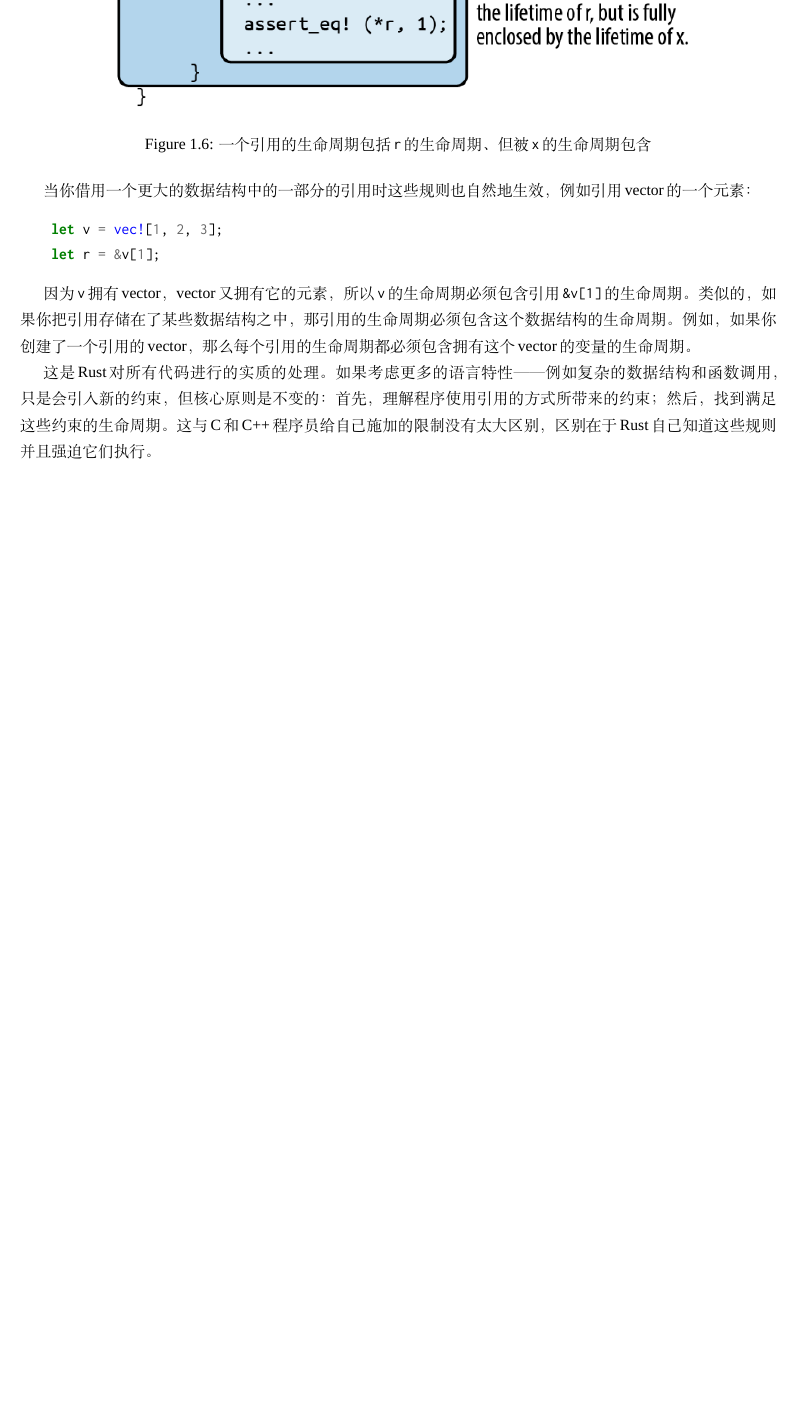
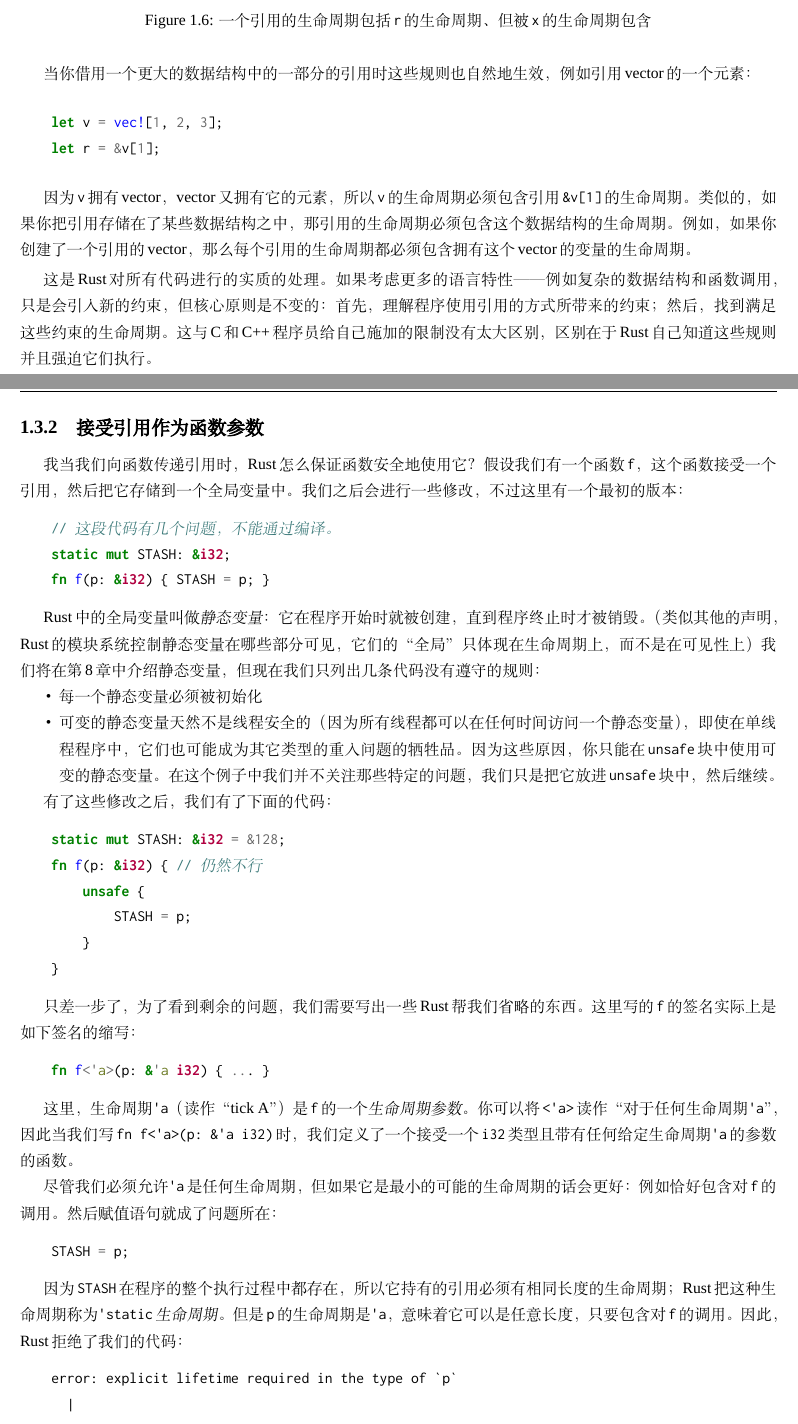
Before and after one commit to MeouSker77/ProgrammingRust, a LaTeX book (src/main.tex, which reads src/ch05.tex): part of page 13 of 13 before the commit and two parts of pages 13 and 14 of 15 after it, the two joined at a grey line, cut so that both start at the same text, the shorter picture padded with empty space. Compiled offline with XeLaTeX; a missing font is replaced by an installed copy or a similar font.

Commit message:
完成了5.3.2节

```diff
--- a/src/ch05.tex
+++ b/src/ch05.tex
@@ -397,3 +397,56 @@ Rust尝试给你的程序中的每一个引用赋予一个\emph{生命周期}，
 因为\texttt{v}拥有vector，vector又拥有它的元素，所以\texttt{v}的生命周期必须包含引用\texttt{\&v[1]}的生命周期。类似的，如果你把引用存储在了某些数据结构之中，那引用的生命周期必须包含这个数据结构的生命周期。例如，如果你创建了一个引用的vector，那么每个引用的生命周期都必须包含拥有这个vector的变量的生命周期。
 
 这是Rust对所有代码进行的实质的处理。如果考虑更多的语言特性——例如复杂的数据结构和函数调用，只是会引入新的约束，但核心原则是不变的：首先，理解程序使用引用的方式所带来的约束；然后，找到满足这些约束的生命周期。这与C和C++程序员给自己施加的限制没有太大区别，区别在于Rust自己知道这些规则并且强迫它们执行。
+
+\subsection{接受引用作为函数参数}
+
+我当我们向函数传递引用时，Rust怎么保证函数安全地使用它？假设我们有一个函数\texttt{f}，这个函数接受一个引用，然后把它存储到一个全局变量中。我们之后会进行一些修改，不过这里有一个最初的版本：
+\begin{minted}{Rust}
+    // 这段代码有几个问题，不能通过编译。
+    static mut STASH: &i32;
+    fn f(p: &i32) { STASH = p; }
+\end{minted}
+
+Rust中的全局变量叫做\emph{静态变量}：它在程序开始时就被创建，直到程序终止时才被销毁。（类似其他的声明，Rust的模块系统控制静态变量在哪些部分可见，它们的“全局”只体现在生命周期上，而不是在可见性上）我们将在\hyperref[ch08]{第8章}中介绍静态变量，但现在我们只列出几条代码没有遵守的规则：
+\begin{itemize}
+    \item 每一个静态变量必须被初始化
+    \item 可变的静态变量天然不是线程安全的（因为所有线程都可以在任何时间访问一个静态变量），即使在单线程程序中，它们也可能成为其它类型的重入问题的牺牲品。因为这些原因，你只能在\texttt{unsafe}块中使用可变的静态变量。在这个例子中我们并不关注那些特定的问题，我们只是把它放进\texttt{unsafe}块中，然后继续。
+\end{itemize}
+
+有了这些修改之后，我们有了下面的代码：
+\begin{minted}{Rust}
+    static mut STASH: &i32 = &128;
+    fn f(p: &i32) { // 仍然不行
+        unsafe {
+            STASH = p;
+        }
+    }
+\end{minted}
+
+只差一步了，为了看到剩余的问题，我们需要写出一些Rust帮我们省略的东西。这里写的\texttt{f}的签名实际上是如下签名的缩写：
+\begin{minted}{Rust}
+    fn f<'a>(p: &'a i32) { ... }
+\end{minted}
+
+这里，生命周期\texttt{'a}（读作“tick A”）是\texttt{f}的一个\emph{生命周期参数}。你可以将\texttt{<'a>}读作“对于任何生命周期\texttt{'a}”，因此当我们写\texttt{fn f<'a>(p: \&'a i32)}时，我们定义了一个接受一个\texttt{i32}类型且带有任何给定生命周期\texttt{'a}的参数的函数。
+
+尽管我们必须允许\texttt{'a}是任何生命周期，但如果它是最小的可能的生命周期的话会更好：例如恰好包含对\texttt{f}的调用。然后赋值语句就成了问题所在：
+\begin{minted}{Rust}
+    STASH = p;
+\end{minted}
+
+因为\texttt{STASH}在程序的整个执行过程中都存在，所以它持有的引用必须有相同长度的生命周期；Rust把这种生命周期称为\emph{\texttt{'static}生命周期}。但是\texttt{p}的生命周期是\texttt{'a}，意味着它可以是任意长度，只要包含对\texttt{f}的调用。因此，Rust拒绝了我们的代码：
+\begin{minted}{text}
+    error: explicit lifetime required in the type of `p`
+      |
+    5 | fn f(p: &i32) { // 仍然不行
+      |         ____ help: add explicit lifetime `'static`
+      |              to the type of `p`: `&'static i32`
+    6 |     unsafe {
+    7 |         STASH = p;
+      |                 ^ lifetime `'static` required
+\end{minted}
+
+到这里，已经很明显了，我们的函数不能接受任意引用作为参数。但正如Rust指出的一样，它应该能接受一个有\texttt{'static}生命周期的引用：把这样一个引用存储到\texttt{STASH}不会导致悬垂指针。并且确实，下面的代码可以编译：
+\begin{minted}{Rust}
+    static mut STASH: &i32 = &10;
```
Also changed, not shown: src/ch05.tex (21 more changed lines).
